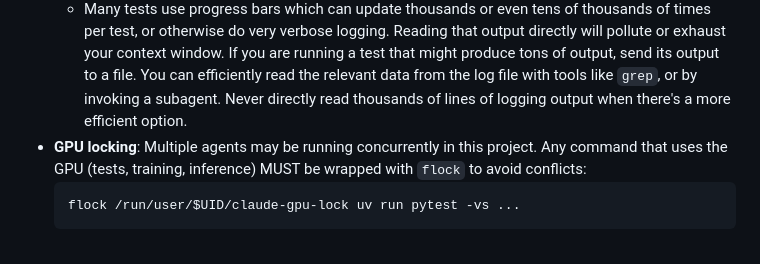
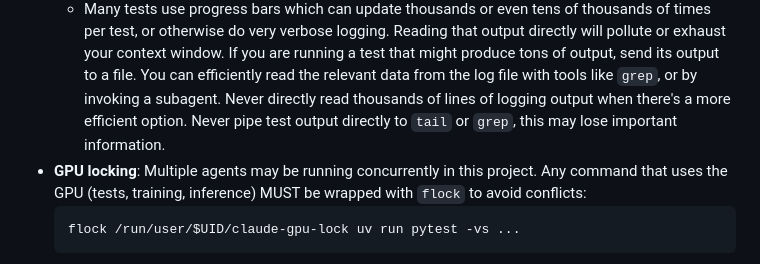
Before and after one commit to enolan/txt2img-unsupervised, a Markdown page: CLAUDE.md, the part around the change. Drawn GitHub-style.

Commit message:
try to get Claude to handle test output better

````diff
--- a/CLAUDE.md
+++ b/CLAUDE.md
@@ -225,7 +225,8 @@ This list is incomplete. Remind me to expand it if we're looking at things not l
     your context window. If you are running a test that might produce tons of output, send its
     output to a file. You can efficiently read the relevant data from the log file with tools like
     `grep`, or by invoking a subagent. Never directly read thousands of lines of logging output when
-    there's a more efficient option.
+    there's a more efficient option. Never pipe test output directly to `tail` or `grep`, this may
+    lose important information.
 - **GPU locking**: Multiple agents may be running concurrently in this project. Any command that
   uses the GPU (tests, training, inference) MUST be wrapped with `flock` to avoid conflicts:
   ```
````
